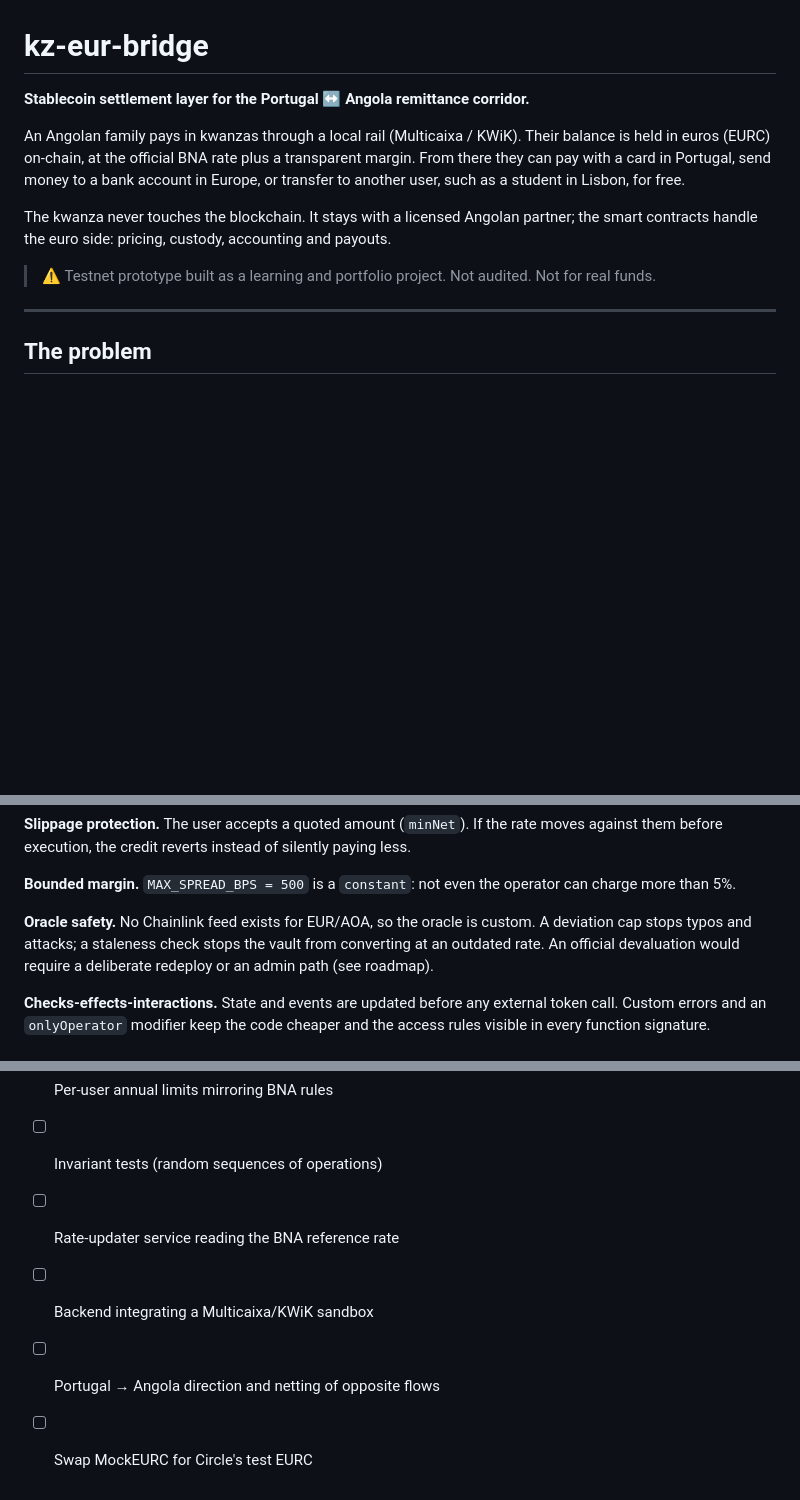
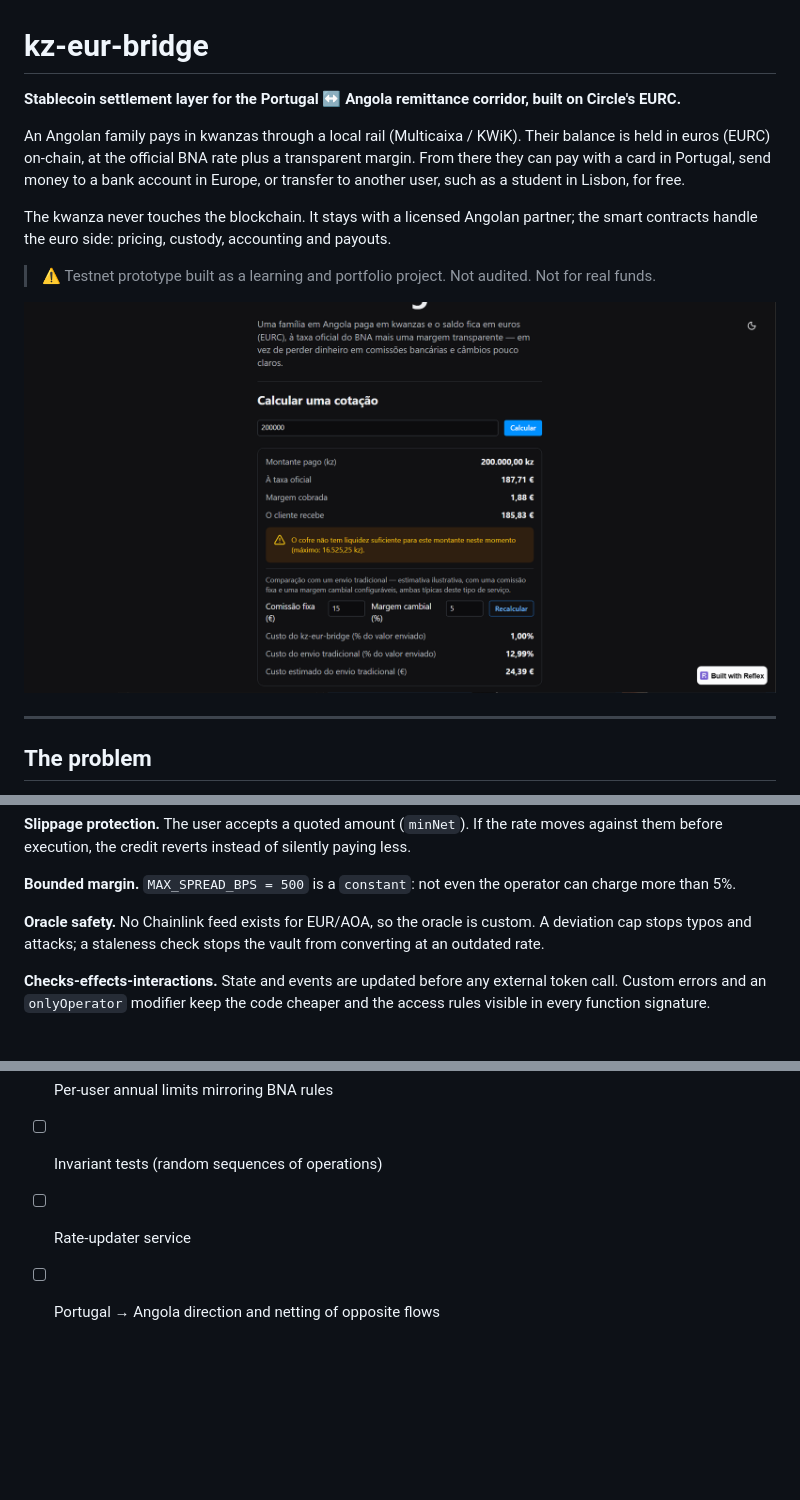
Before and after one commit to franciscosantos-nova/kz-eur-bridge, a Markdown page: README.md, 3 parts joined by grey strips. Rendered like a GitHub page; pictures changed too: docs/demo.png (added); blank space fills up the shorter version.

```diff
--- a/README.md
+++ b/README.md
@@ -1,12 +1,14 @@
 # kz-eur-bridge
 
-**Stablecoin settlement layer for the Portugal ↔ Angola remittance corridor.**
+**Stablecoin settlement layer for the Portugal ↔ Angola remittance corridor, built on Circle's EURC.**
 
 An Angolan family pays in kwanzas through a local rail (Multicaixa / KWiK). Their balance is held in euros (EURC) on-chain, at the official BNA rate plus a transparent margin. From there they can pay with a card in Portugal, send money to a bank account in Europe, or transfer to another user, such as a student in Lisbon, for free.
 
 The kwanza never touches the blockchain. It stays with a licensed Angolan partner; the smart contracts handle the euro side: pricing, custody, accounting and payouts.
 
 > ⚠️ Testnet prototype built as a learning and portfolio project. Not audited. Not for real funds.
+
+![Demo page](docs/demo.png)
 
 ---
 
@@ -62,7 +80,7 @@ Open the vault on Basescan → **Contract → Read Contract** and call `quote(50
 
 **Bounded margin.** `MAX_SPREAD_BPS = 500` is a `constant`: not even the operator can charge more than 5%.
 
-**Oracle safety.** No Chainlink feed exists for EUR/AOA, so the oracle is custom. A deviation cap stops typos and attacks; a staleness check stops the vault from converting at an outdated rate. An official devaluation would require a deliberate redeploy or an admin path (see roadmap).
+**Oracle safety.** No Chainlink feed exists for EUR/AOA, so the oracle is custom. A deviation cap stops typos and attacks; a staleness check stops the vault from converting at an outdated rate.
 
 **Checks-effects-interactions.** State and events are updated before any external token call. Custom errors and an `onlyOperator` modifier keep the code cheaper and the access rules visible in every function signature.
 
@@ -156,7 +198,5 @@ The design assumes licensed partners on both sides: an e-money / payment institu
 - [ ] Hashed user IDs
 - [ ] Per-user annual limits mirroring BNA rules
 - [ ] Invariant tests (random sequences of operations)
-- [ ] Rate-updater service reading the BNA reference rate
-- [ ] Backend integrating a Multicaixa/KWiK sandbox
+- [ ] Rate-updater service
 - [ ] Portugal → Angola direction and netting of opposite flows
-- [ ] Swap MockEURC for Circle's test EURC
```
Also changed, not shown: other parts of README.md (+61 -21 lines), 1 other file.
